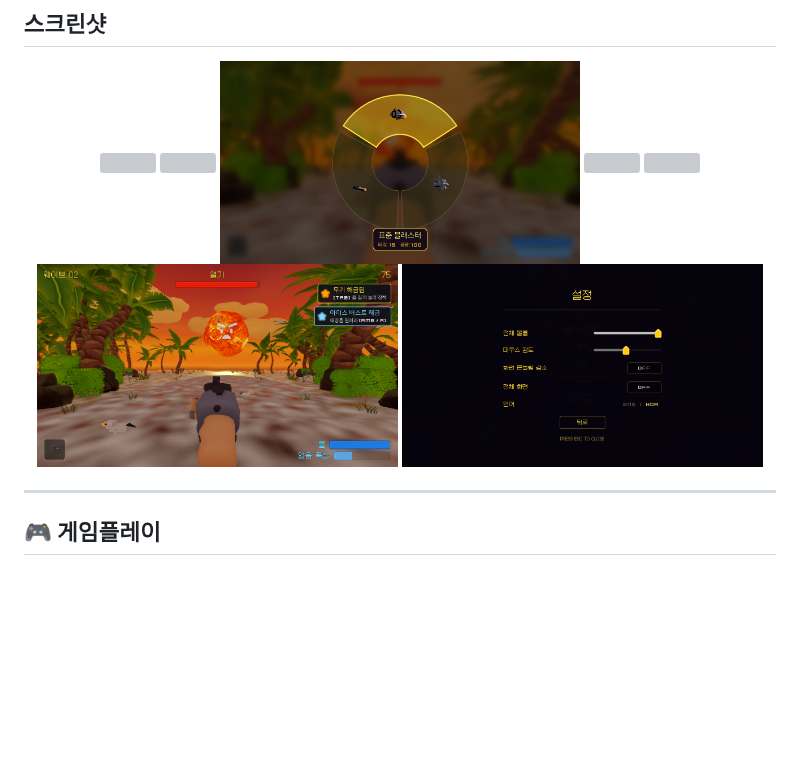
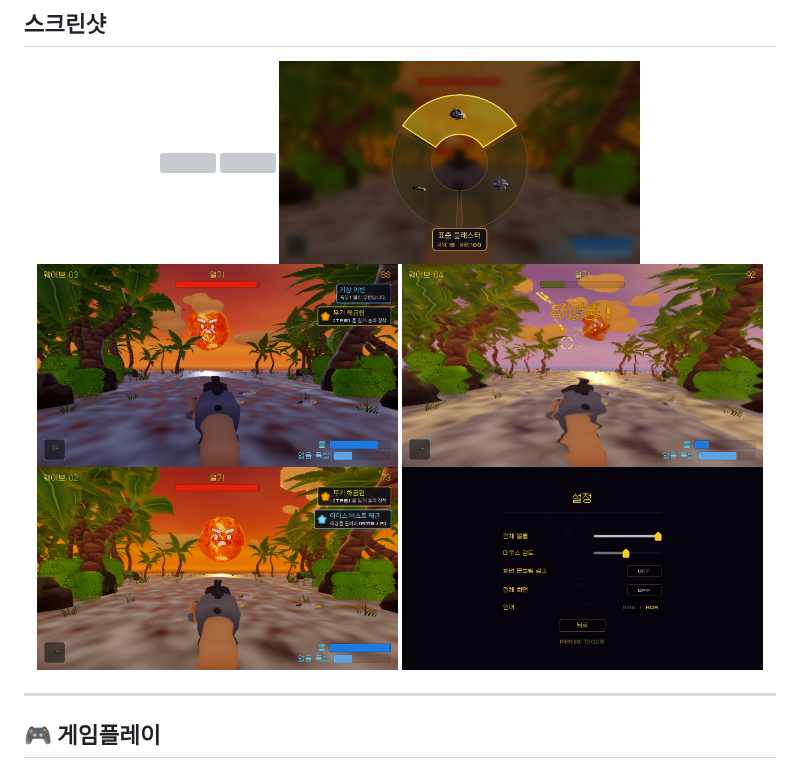
Before and after one commit to Ashutos1997/SummerNights-Godot, a Markdown page: README.ko.md, the part around the change. Drawn GitHub-style; pictures changed too: screenshots/04_Weather_Rain_KR.png (added), screenshots/05_Weather_Solar_Wind_KR.png (added), screenshots/06_Upgrades_Ice_Burst_KR.png (added); blank space fills up the shorter version; grey boxes are pictures that could not be loaded.

Commit message:
docs: Update Korean README with full suite of Korean screenshots

```diff
--- a/README.ko.md
+++ b/README.ko.md
@@ -18,9 +18,9 @@ Godot 4로 제작된 3D 아케이드 슈터. 태양을 식히기 전에 열기
   <img src="screenshots/01_Title_Screen_KR.png" width="48%">
   <img src="screenshots/02_Core_Gameplay_KR.png" width="48%">
   <img src="screenshots/03_Weapon_Wheel_KR.png" width="48%">
-  <img src="screenshots/04_Weather_Eclipse.png" width="48%">
-  <img src="screenshots/05_Weather_Solar_Wind.png" width="48%">
-  <img src="screenshots/06_Upgrades_KR.png" width="48%">
+  <img src="screenshots/04_Weather_Rain_KR.png" width="48%">
+  <img src="screenshots/05_Weather_Solar_Wind_KR.png" width="48%">
+  <img src="screenshots/06_Upgrades_Ice_Burst_KR.png" width="48%">
   <img src="screenshots/07_Localization_Korean.png" width="48%">
 </p>
 
```
Also changed, not shown: 11 other files.
